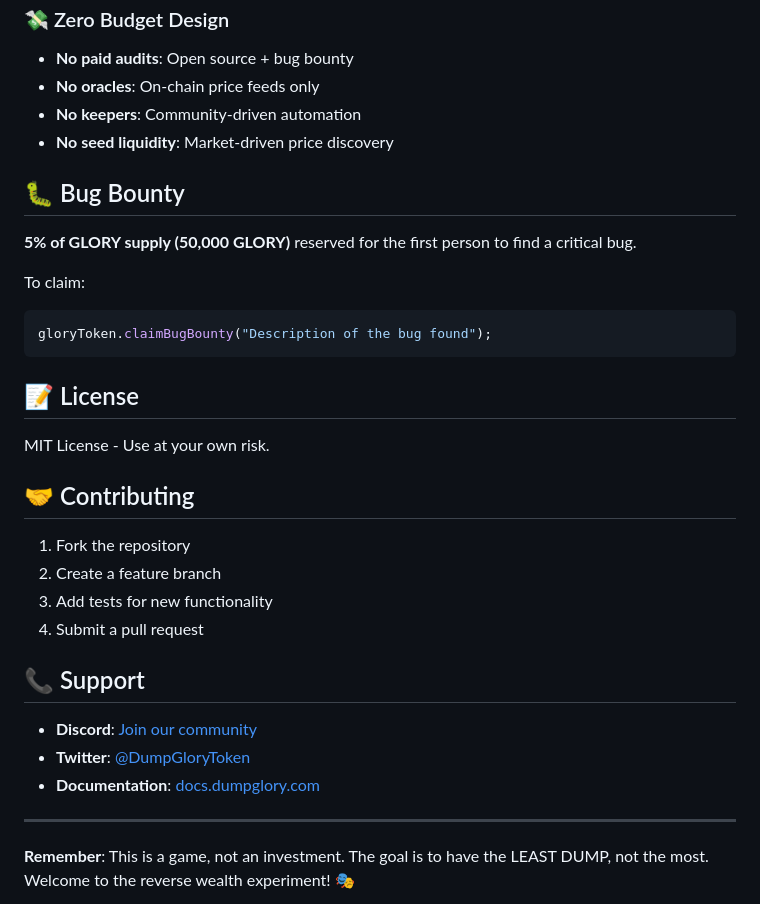
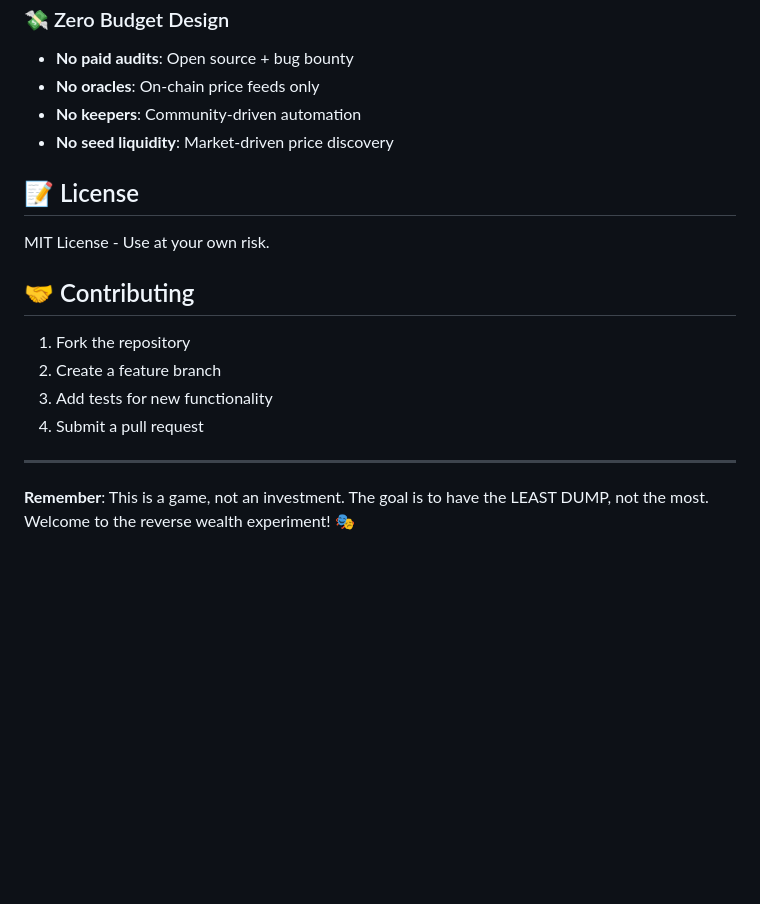
Before and after one commit to Jabari-Byrd/Glory-Dump, a Markdown page: README.md, the part around the change. Drawn GitHub-style; blank space fills up the shorter version.

Commit message:
Update README.md
Not gonna have links of twitter or bug bounty marketing until I feel comfortable with the code.

````diff
--- a/README.md
+++ b/README.md
@@ -206,15 +206,6 @@ uint256 multiplier = ratio.pow(GRIEF_TAX_EXPONENT);
 - **No keepers**: Community-driven automation
 - **No seed liquidity**: Market-driven price discovery
 
-## 🐛 Bug Bounty
-
-**5% of GLORY supply (50,000 GLORY)** reserved for the first person to find a critical bug.
-
-To claim:
-```solidity
-gloryToken.claimBugBounty("Description of the bug found");
-```
-
 ## 📝 License
 
 MIT License - Use at your own risk.
@@ -226,12 +217,6 @@ MIT License - Use at your own risk.
 3. Add tests for new functionality
 4. Submit a pull request
 
-## 📞 Support
-
-- **Discord**: [Join our community](https://discord.gg/dumpglory)
-- **Twitter**: [@DumpGloryToken](https://twitter.com/DumpGloryToken)
-- **Documentation**: [docs.dumpglory.com](https://docs.dumpglory.com)
-
 ---
 
 **Remember**: This is a game, not an investment. The goal is to have the LEAST DUMP, not the most. Welcome to the reverse wealth experiment! 🎭
````
